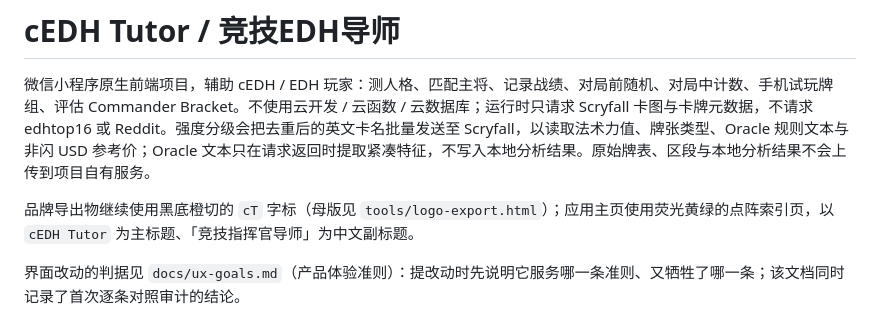
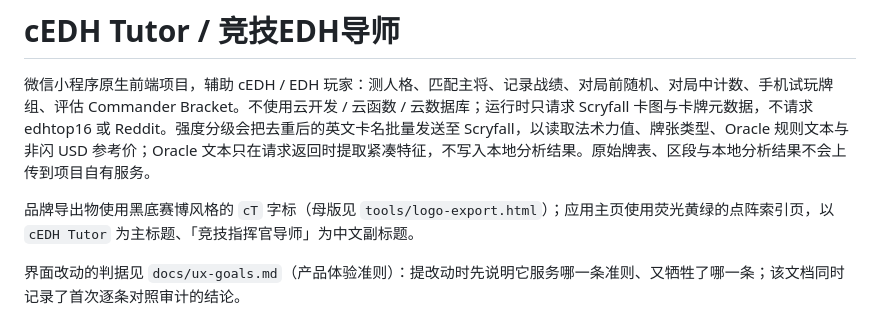
Before and after one commit to N1kasepotis/cedh-tutor, a Markdown page: README.md, the part around the change. Rendered like a GitHub page.

```diff
--- a/README.md
+++ b/README.md
@@ -2,7 +2,7 @@
 
 微信小程序原生前端项目，辅助 cEDH / EDH 玩家：测人格、匹配主将、记录战绩、对局前随机、对局中计数、手机试玩牌组、评估 Commander Bracket。不使用云开发 / 云函数 / 云数据库；运行时只请求 Scryfall 卡图与卡牌元数据，不请求 edhtop16 或 Reddit。强度分级会把去重后的英文卡名批量发送至 Scryfall，以读取法术力值、牌张类型、Oracle 规则文本与非闪 USD 参考价；Oracle 文本只在请求返回时提取紧凑特征，不写入本地分析结果。原始牌表、区段与本地分析结果不会上传到项目自有服务。
 
-品牌导出物继续使用黑底橙切的 `cT` 字标（母版见 `tools/logo-export.html`）；应用主页使用荧光黄绿的点阵索引页，以 `cEDH Tutor` 为主标题、「竞技指挥官导师」为中文副标题。
+品牌导出物使用黑底赛博风格的 `cT` 字标（母版见 `tools/logo-export.html`）；应用主页使用荧光黄绿的点阵索引页，以 `cEDH Tutor` 为主标题、「竞技指挥官导师」为中文副标题。
 
 界面改动的判据见 `docs/ux-goals.md`（产品体验准则）：提改动时先说明它服务哪一条准则、又牺牲了哪一条；该文档同时记录了首次逐条对照审计的结论。
 
```
